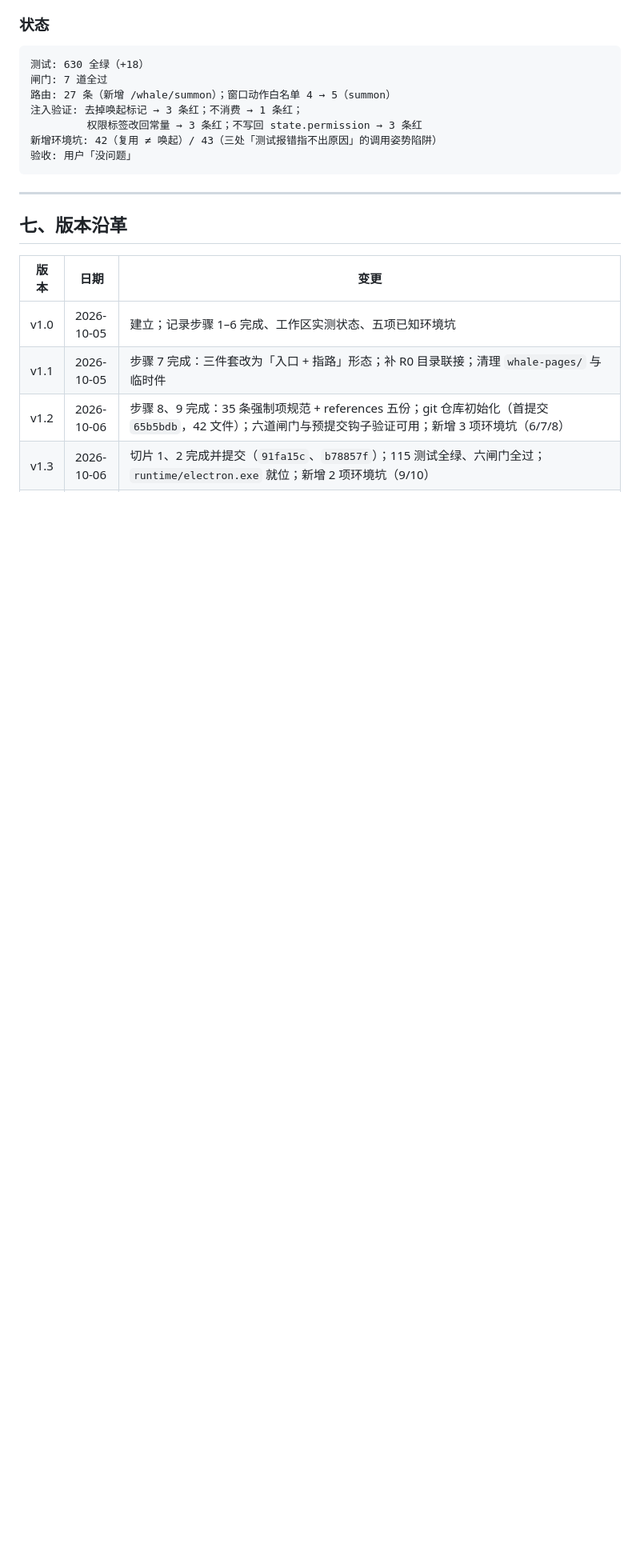
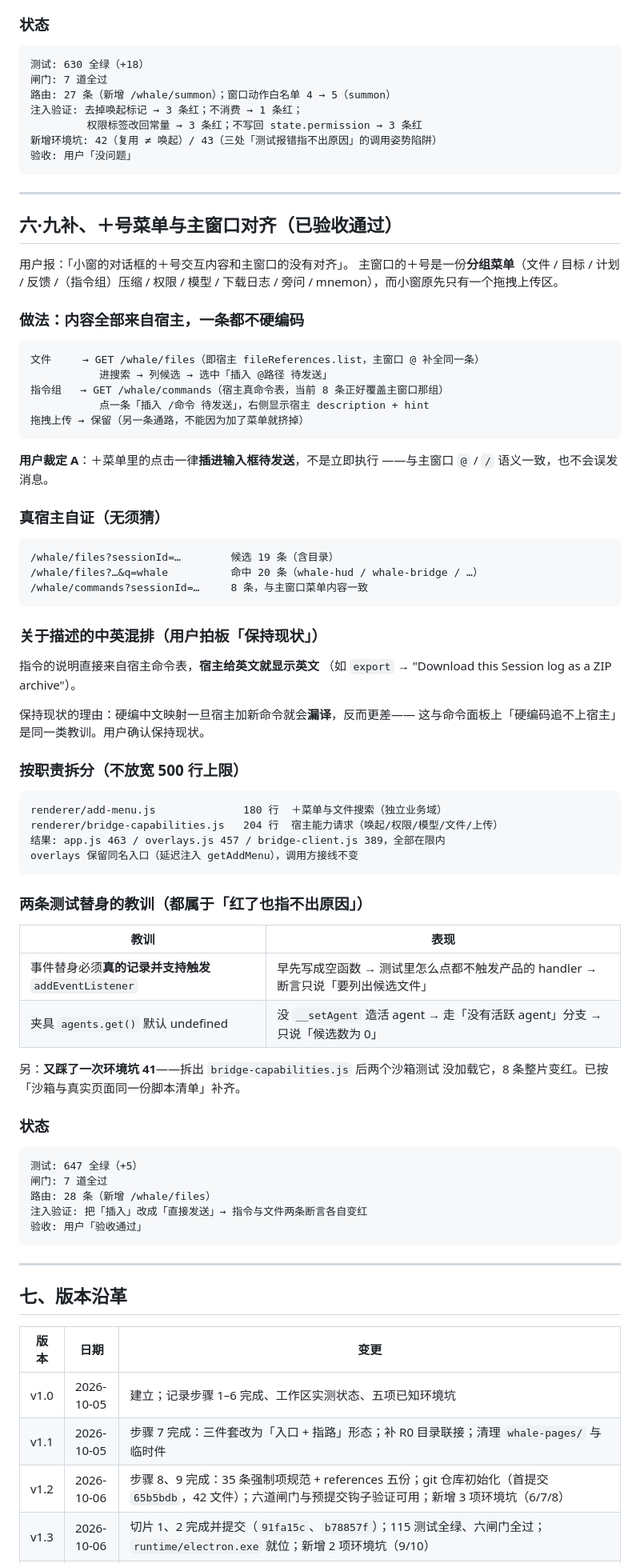
Before and after one commit to 1642775464-lang/whale-desktop, a Markdown page: Whale-STATUS.md, the part around one of its changes. Shown at 80% size. GitHub-like rendering; blank space fills up the shorter version.

Commit message:
docs(status): v2.4 —— ＋号菜单对齐主窗口（验收通过）
新增章节「六·九补」记录这一轮：
  · 主窗口的＋号是分组菜单，小窗原先只有拖拽上传区
  · 做法：内容全部来自宿主（文件走 fileReferences、指令走真命令表），
    一条都不硬编码；用户裁定 A —— 点击插进输入框待发送
  · 真宿主自证：候选 19 条 / 搜 whale 命中 20 条 / 指令 8 条与主窗口一致
  · 中英混排按用户拍板「保持现状」（硬编中文映射会漏译，得不偿失）
  · 按职责拆出 add-menu.js 与 bridge-capabilities.js，全部在 500 行限内
  · 两条测试替身教训（事件替身要真能触发、夹具要造活 agent）
    + 第三次踩到环境坑 41（沙箱脚本清单要与真实页面一致）

顺带读了两份文档确认剩余范围：
  待决清单.md D1–D6 全部拍板、无待决项；
  STATUS 的遗留待办 C7/C8/C12、B5/B6/B7 已全部了结。

状态：测试 647 全绿、七道闸门全过、路由 28 条、用户已验收。

````diff
--- a/Whale-STATUS.md
+++ b/Whale-STATUS.md
@@ -635,6 +635,72 @@ app.js       标签读的是 const permission = "workspace-write" —— 一个
 
 ---
 
+## 六·九补、＋号菜单与主窗口对齐（已验收通过）
+
+用户报：「小窗的对话框的＋号交互内容和主窗口的没有对齐」。
+主窗口的＋号是一份**分组菜单**（文件 / 目标 / 计划 / 反馈 /（指令组）压缩 /
+权限 / 模型 / 下载日志 / 旁问 / mnemon），而小窗原先只有一个拖拽上传区。
+
+### 做法：内容全部来自宿主，一条都不硬编码
+
+```kv
+文件     → GET /whale/files（即宿主 fileReferences.list，主窗口 @ 补全同一条）
+           进搜索 → 列候选 → 选中「插入 @路径 待发送」
+指令组   → GET /whale/commands（宿主真命令表，当前 8 条正好覆盖主窗口那组）
+           点一条「插入 /命令 待发送」，右侧显示宿主 description + hint
+拖拽上传 → 保留（另一条通路，不能因为加了菜单就挤掉）
+```
+
+**用户裁定 A**：＋菜单里的点击一律**插进输入框待发送**，不是立即执行
+——与主窗口 `@` / `/` 语义一致，也不会误发消息。
+
+### 真宿主自证（无须猜）
+
+```kv
+/whale/files?sessionId=…        候选 19 条（含目录）
+/whale/files?…&q=whale          命中 20 条（whale-hud / whale-bridge / …）
+/whale/commands?sessionId=…     8 条，与主窗口菜单内容一致
+```
+
+### 关于描述的中英混排（用户拍板「保持现状」）
+
+指令的说明直接来自宿主命令表，**宿主给英文就显示英文**
+（如 `export` → "Download this Session log as a ZIP archive"）。
+
+保持现状的理由：硬编中文映射一旦宿主加新命令就会**漏译**，反而更差——
+这与命令面板上「硬编码追不上宿主」是同一类教训。用户确认保持现状。
+
+### 按职责拆分（不放宽 500 行上限）
+
+```kv
+renderer/add-menu.js              180 行  ＋菜单与文件搜索（独立业务域）
+renderer/bridge-capabilities.js   204 行  宿主能力请求（唤起/权限/模型/文件/上传）
+结果: app.js 463 / overlays.js 457 / bridge-client.js 389，全部在限内
+overlays 保留同名入口（延迟注入 getAddMenu），调用方接线不变
+```
+
+### 两条测试替身的教训（都属于「红了也指不出原因」）
+
+| 教训 | 表现 |
+|---|---|
+| 事件替身必须**真的记录并支持触发** `addEventListener` | 早先写成空函数 → 测试里怎么点都不触发产品的 handler → 断言只说「要列出候选文件」 |
+| 夹具 `agents.get()` 默认 undefined | 没 `__setAgent` 造活 agent → 走「没有活跃 agent」分支 → 只说「候选数为 0」 |
+
+另：**又踩了一次环境坑 41**——拆出 `bridge-capabilities.js` 后两个沙箱测试
+没加载它，8 条整片变红。已按「沙箱与真实页面同一份脚本清单」补齐。
+
+### 状态
+
+```kv
+测试: 647 全绿（+5）
+闸门: 7 道全过
+路由: 28 条（新增 /whale/files）
+注入验证: 把「插入」改成「直接发送」→ 指令与文件两条断言各自变红
+验收: 用户「验收通过」
+```
+
+---
+
 ## 七、版本沿革
 
 | 版本 | 日期 | 变更 |
````
Also changed, not shown: other parts of Whale-STATUS.md (+3 -2 lines).
